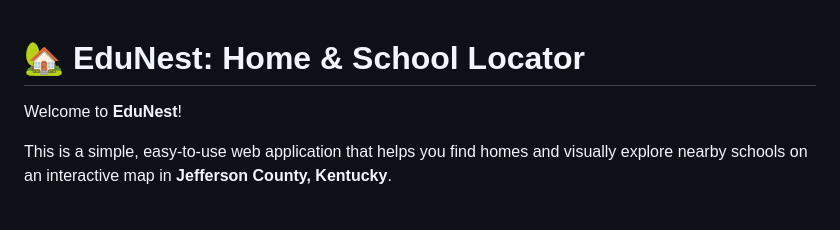
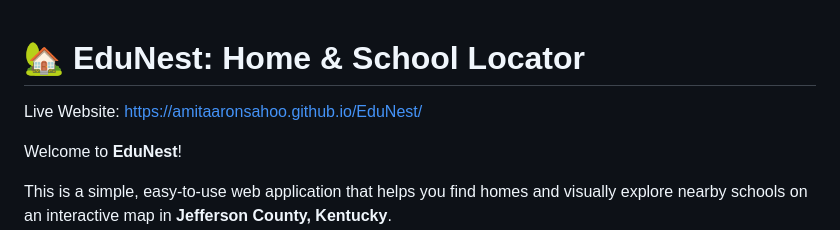
Before and after one commit to amitaaronsahoo/EduNest, a Markdown page: README.md, the part around the change. Rendered like a GitHub page; blank space fills up the shorter version.

Commit message:
Update README with live website link
Added live website link to README.

```diff
--- a/README.md
+++ b/README.md
@@ -1,4 +1,6 @@
 # 🏡 EduNest: Home & School Locator
+
+Live Website: https://amitaaronsahoo.github.io/EduNest/
 
 Welcome to **EduNest**!
 
```
